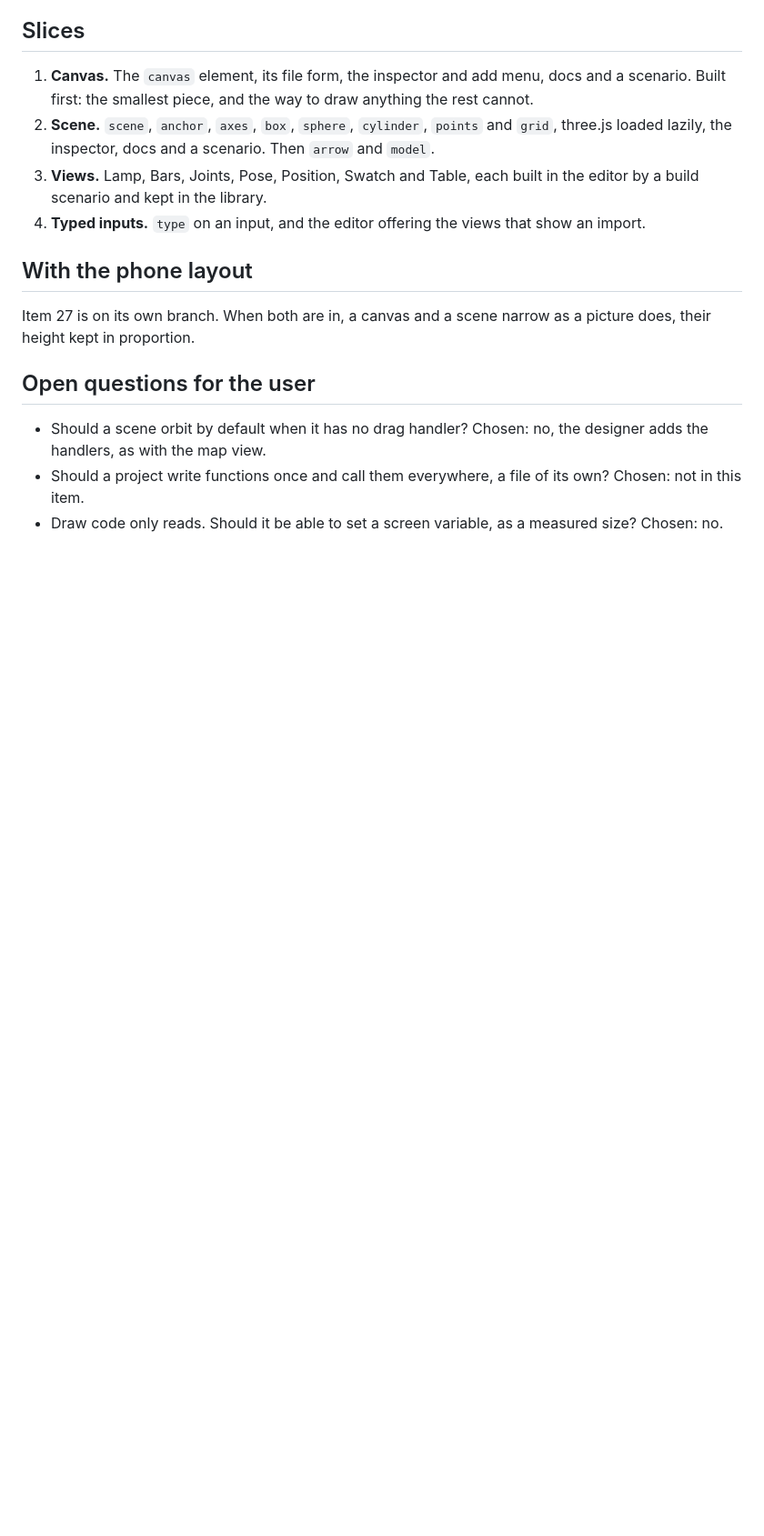
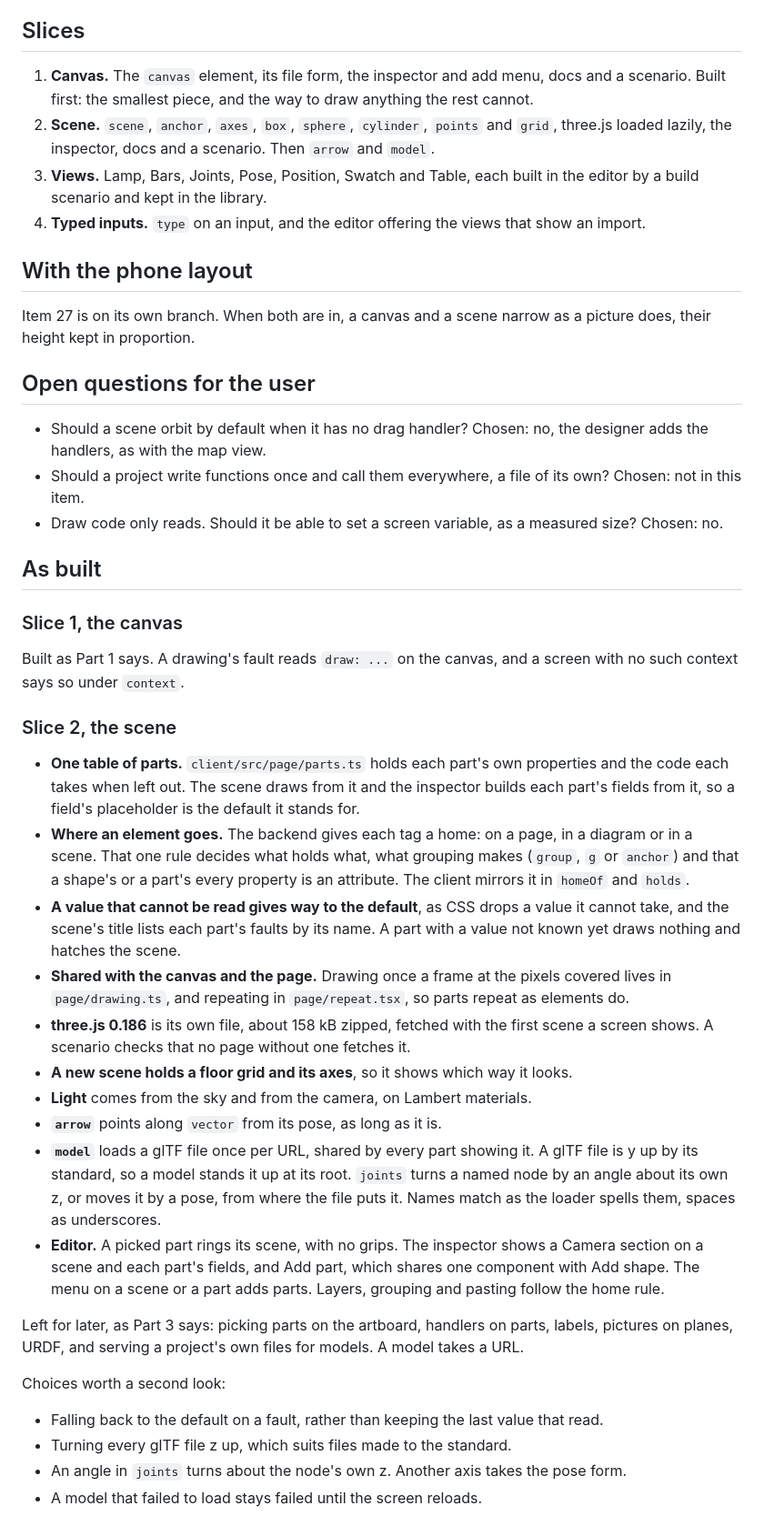
Before and after one commit to KosmosisDire/rant-hmi, a Markdown page: docs/design/visuals.md, the part around the change. Shown at 91% size. Drawn GitHub-style; blank space fills up the shorter version.

Commit message:
Record the canvas and scene as built

```diff
--- a/docs/design/visuals.md
+++ b/docs/design/visuals.md
@@ -243,3 +243,48 @@ does, their height kept in proportion.
   not in this item.
 - Draw code only reads. Should it be able to set a screen variable, as a measured size?
   Chosen: no.
+
+## As built
+
+### Slice 1, the canvas
+
+Built as Part 1 says. A drawing's fault reads `draw: ...` on the canvas, and a screen with no
+such context says so under `context`.
+
+### Slice 2, the scene
+
+- **One table of parts.** `client/src/page/parts.ts` holds each part's own properties and the
+  code each takes when left out. The scene draws from it and the inspector builds each part's
+  fields from it, so a field's placeholder is the default it stands for.
+- **Where an element goes.** The backend gives each tag a home: on a page, in a diagram or in a
+  scene. That one rule decides what holds what, what grouping makes (`group`, `g` or `anchor`)
+  and that a shape's or a part's every property is an attribute. The client mirrors it in
+  `homeOf` and `holds`.
+- **A value that cannot be read gives way to the default**, as CSS drops a value it cannot
+  take, and the scene's title lists each part's faults by its name. A part with a value not
+  known yet draws nothing and hatches the scene.
+- **Shared with the canvas and the page.** Drawing once a frame at the pixels covered lives in
+  `page/drawing.ts`, and repeating in `page/repeat.tsx`, so parts repeat as elements do.
+- **three.js 0.186** is its own file, about 158 kB zipped, fetched with the first scene a
+  screen shows. A scenario checks that no page without one fetches it.
+- **A new scene holds a floor grid and its axes**, so it shows which way it looks.
+- **Light** comes from the sky and from the camera, on Lambert materials.
+- **`arrow`** points along `vector` from its pose, as long as it is.
+- **`model`** loads a glTF file once per URL, shared by every part showing it. A glTF file is y
+  up by its standard, so a model stands it up at its root. `joints` turns a named node by an
+  angle about its own z, or moves it by a pose, from where the file puts it. Names match as
+  the loader spells them, spaces as underscores.
+- **Editor.** A picked part rings its scene, with no grips. The inspector shows a Camera
+  section on a scene and each part's fields, and Add part, which shares one component with Add
+  shape. The menu on a scene or a part adds parts. Layers, grouping and pasting follow the
+  home rule.
+
+Left for later, as Part 3 says: picking parts on the artboard, handlers on parts, labels,
+pictures on planes, URDF, and serving a project's own files for models. A model takes a URL.
+
+Choices worth a second look:
+
+- Falling back to the default on a fault, rather than keeping the last value that read.
+- Turning every glTF file z up, which suits files made to the standard.
+- An angle in `joints` turns about the node's own z. Another axis takes the pose form.
+- A model that failed to load stays failed until the screen reloads.
```
